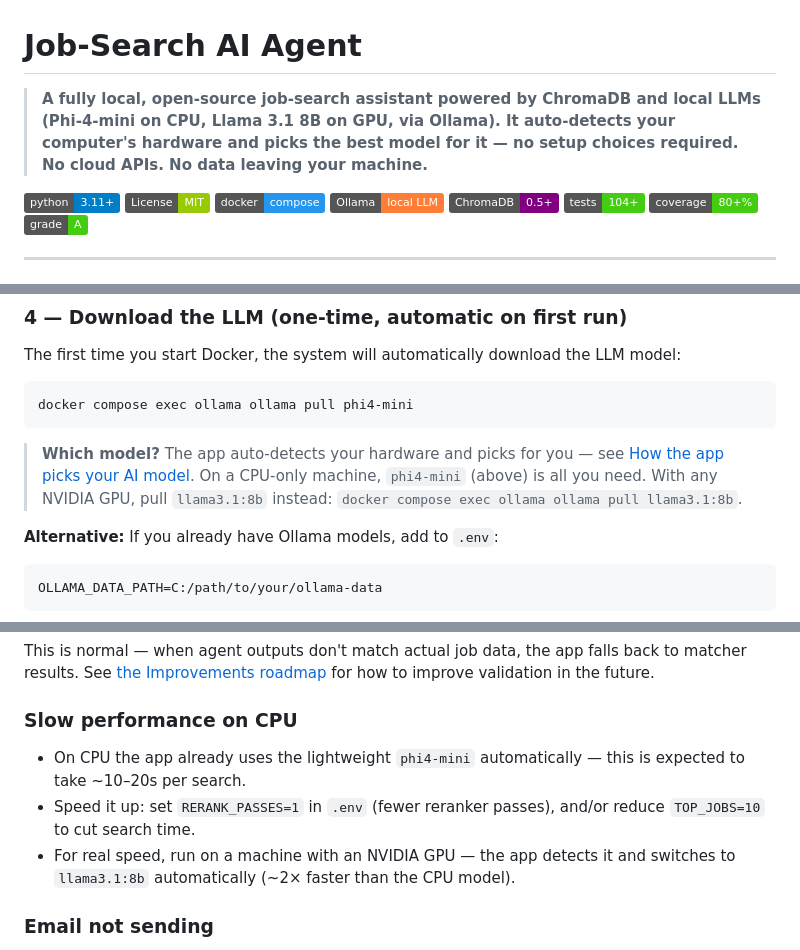
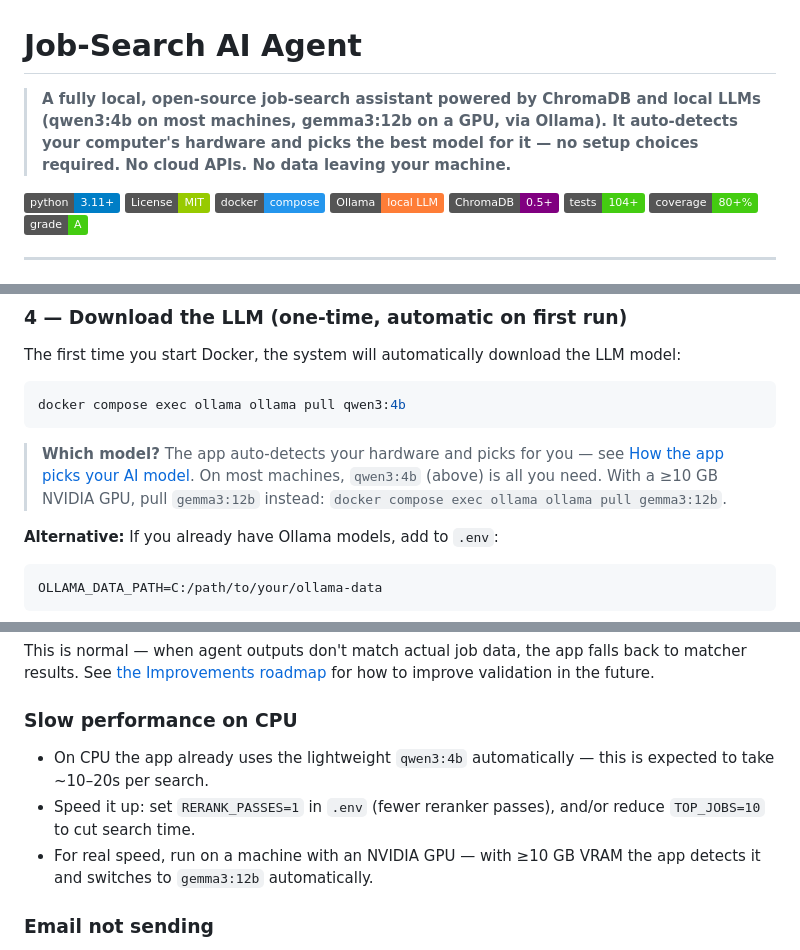
Before and after one commit to PWDevens/job-search-ai-agent, a Markdown page: README.md, 3 parts joined by grey strips. Rendered like a GitHub page; badges without logos.

````diff
--- a/README.md
+++ b/README.md
@@ -1,6 +1,6 @@
 # Job-Search AI Agent
 
-> **A fully local, open-source job-search assistant powered by ChromaDB and local LLMs (Phi-4-mini on CPU, Llama 3.1 8B on GPU, via Ollama). It auto-detects your computer's hardware and picks the best model for it — no setup choices required. No cloud APIs. No data leaving your machine.**
+> **A fully local, open-source job-search assistant powered by ChromaDB and local LLMs (qwen3:4b on most machines, gemma3:12b on a GPU, via Ollama). It auto-detects your computer's hardware and picks the best model for it — no setup choices required. No cloud APIs. No data leaving your machine.**
 
 [![Python 3.11+](https://img.shields.io/badge/python-3.11+-blue.svg)](https://python.org)
 [![License: MIT](https://img.shields.io/badge/License-MIT-green.svg)](LICENSE)
@@ -194,10 +194,10 @@ If Ollama shows "unhealthy", it's still initializing. Wait another 30 seconds.
 The first time you start Docker, the system will automatically download the LLM model:
 
 ```bash
-docker compose exec ollama ollama pull phi4-mini
+docker compose exec ollama ollama pull qwen3:4b
 ```
 
-> **Which model?** The app auto-detects your hardware and picks for you — see [How the app picks your AI model](#-how-the-app-picks-your-ai-model). On a CPU-only machine, `phi4-mini` (above) is all you need. With any NVIDIA GPU, pull `llama3.1:8b` instead: `docker compose exec ollama ollama pull llama3.1:8b`.
+> **Which model?** The app auto-detects your hardware and picks for you — see [How the app picks your AI model](#-how-the-app-picks-your-ai-model). On most machines, `qwen3:4b` (above) is all you need. With a ≥10 GB NVIDIA GPU, pull `gemma3:12b` instead: `docker compose exec ollama ollama pull gemma3:12b`.
 
 **Alternative:** If you already have Ollama models, add to `.env`:
 ```bash
@@ -598,9 +599,9 @@ The app supports PDF, TXT, and DOCX. For scanned PDFs without OCR, convert to se
 This is normal — when agent outputs don't match actual job data, the app falls back to matcher results. See [the Improvements roadmap](docs/development/improvements.md) for how to improve validation in the future.
 
 ### Slow performance on CPU
-- On CPU the app already uses the lightweight `phi4-mini` automatically — this is expected to take ~10–20s per search.
+- On CPU the app already uses the lightweight `qwen3:4b` automatically — this is expected to take ~10–20s per search.
 - Speed it up: set `RERANK_PASSES=1` in `.env` (fewer reranker passes), and/or reduce `TOP_JOBS=10` to cut search time.
-- For real speed, run on a machine with an NVIDIA GPU — the app detects it and switches to `llama3.1:8b` automatically (~2× faster than the CPU model).
+- For real speed, run on a machine with an NVIDIA GPU — with ≥10 GB VRAM the app detects it and switches to `gemma3:12b` automatically.
 
 ### Email not sending
 - Verify `SMTP_USER` and `SMTP_PASS` are set in `.env`
````
Also changed, not shown: other parts of README.md (+23 -22 lines), README_Simplified.md (+4 -4 lines).
